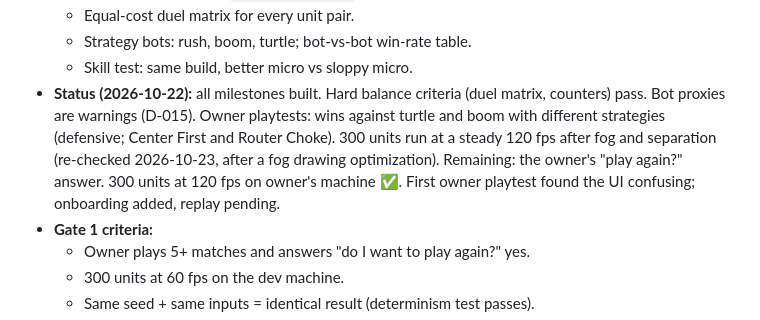
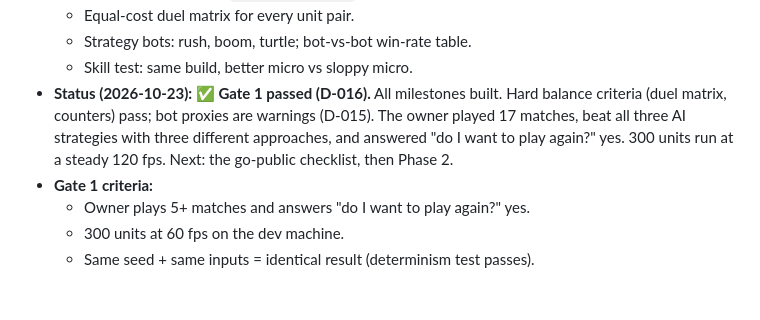
Before and after one commit to Cazmaran/ai-cyberwar-rts-game, a Markdown page: docs/ROADMAP.md, the part around the change. GitHub-like rendering; blank space fills up the shorter version.

```diff
--- a/docs/ROADMAP.md
+++ b/docs/ROADMAP.md
@@ -114,7 +114,7 @@ Timeboxes assume ~8 hrs/week. Overrunning a timebox by 50% triggers an owner rev
   - Equal-cost duel matrix for every unit pair.
   - Strategy bots: rush, boom, turtle; bot-vs-bot win-rate table.
   - Skill test: same build, better micro vs sloppy micro.
-- **Status (2026-10-22):** all milestones built. Hard balance criteria (duel matrix, counters) pass. Bot proxies are warnings (D-015). Owner playtests: wins against turtle and boom with different strategies (defensive; Center First and Router Choke). 300 units run at a steady 120 fps after fog and separation (re-checked 2026-10-23, after a fog drawing optimization). Remaining: the owner's "play again?" answer. 300 units at 120 fps on owner's machine ✅. First owner playtest found the UI confusing; onboarding added, replay pending.
+- **Status (2026-10-23): ✅ Gate 1 passed (D-016).** All milestones built. Hard balance criteria (duel matrix, counters) pass; bot proxies are warnings (D-015). The owner played 17 matches, beat all three AI strategies with three different approaches, and answered "do I want to play again?" yes. 300 units run at a steady 120 fps. Next: the go-public checklist, then Phase 2.
 - **Gate 1 criteria:**
   - Owner plays 5+ matches and answers "do I want to play again?" yes.
   - 300 units at 60 fps on the dev machine.
```
Also changed, not shown: docs/DECISIONS.md (+5 -0 lines), docs/JOURNAL.md (+6 -0 lines).
